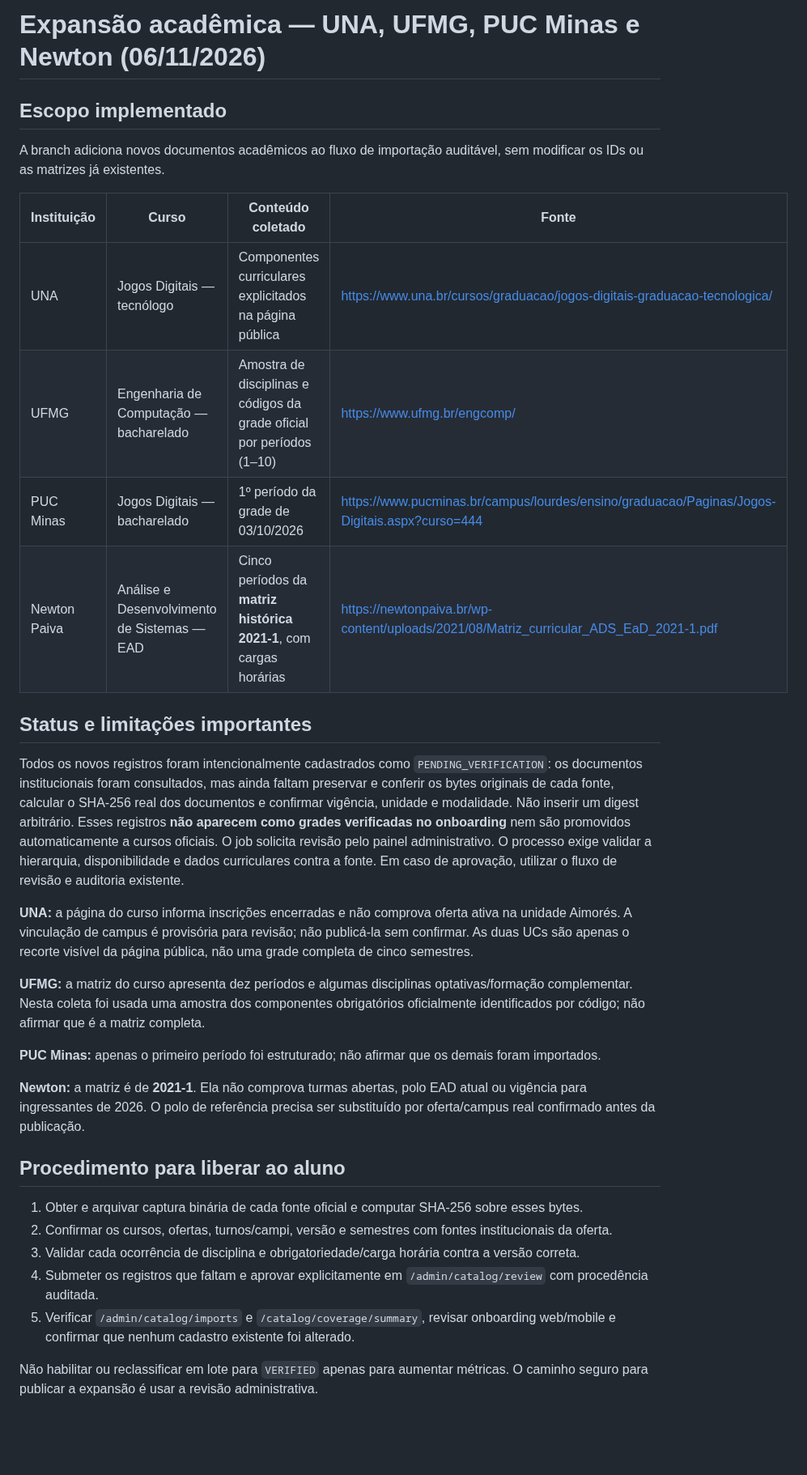
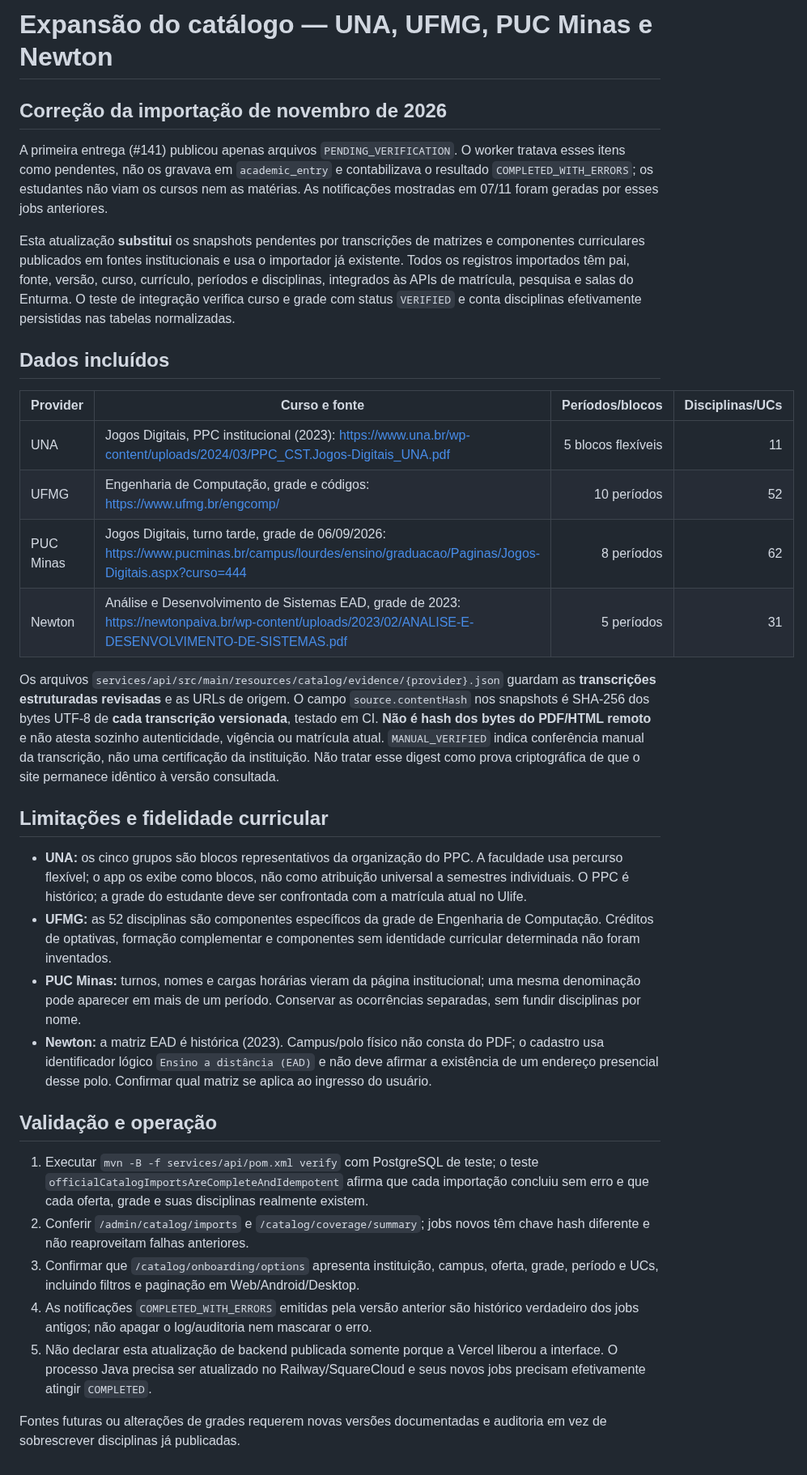
Before and after one commit to luizcordeiro155/Enturma, a Markdown page: docs/ACADEMIC_CATALOG_EXPANSION_2026_11.md, the part around the change. Shown at 81% size. Drawn GitHub-style; blank space fills up the shorter version.

Commit message:
docs(catalog): explain real enrollment imports, provenance and historical grades

```diff
--- a/docs/ACADEMIC_CATALOG_EXPANSION_2026_11.md
+++ b/docs/ACADEMIC_CATALOG_EXPANSION_2026_11.md
@@ -1,34 +1,35 @@
-# Expansão acadêmica — UNA, UFMG, PUC Minas e Newton (06/11/2026)
+# Expansão do catálogo — UNA, UFMG, PUC Minas e Newton
 
-## Escopo implementado
+## Correção da importação de novembro de 2026
 
-A branch adiciona novos documentos acadêmicos ao fluxo de importação auditável, sem modificar os IDs ou as matrizes já existentes.
+A primeira entrega (#141) publicou apenas arquivos `PENDING_VERIFICATION`. O worker tratava esses itens como pendentes, não os gravava em `academic_entry` e contabilizava o resultado `COMPLETED_WITH_ERRORS`; os estudantes não viam os cursos nem as matérias. As notificações mostradas em 07/11 foram geradas por esses jobs anteriores.
 
-| Instituição | Curso | Conteúdo coletado | Fonte |
-|---|---|---|---|
-| UNA | Jogos Digitais — tecnólogo | Componentes curriculares explicitados na página pública | https://www.una.br/cursos/graduacao/jogos-digitais-graduacao-tecnologica/ |
-| UFMG | Engenharia de Computação — bacharelado | Amostra de disciplinas e códigos da grade oficial por períodos (1–10) | https://www.ufmg.br/engcomp/ |
-| PUC Minas | Jogos Digitais — bacharelado | 1º período da grade de 03/10/2026 | https://www.pucminas.br/campus/lourdes/ensino/graduacao/Paginas/Jogos-Digitais.aspx?curso=444 |
-| Newton Paiva | Análise e Desenvolvimento de Sistemas — EAD | Cinco períodos da **matriz histórica 2021-1**, com cargas horárias | https://newtonpaiva.br/wp-content/uploads/2021/08/Matriz_curricular_ADS_EaD_2021-1.pdf |
+Esta atualização **substitui** os snapshots pendentes por transcrições de matrizes e componentes curriculares publicados em fontes institucionais e usa o importador já existente. Todos os registros importados têm pai, fonte, versão, curso, currículo, períodos e disciplinas, integrados às APIs de matrícula, pesquisa e salas do Enturma. O teste de integração verifica curso e grade com status `VERIFIED` e conta disciplinas efetivamente persistidas nas tabelas normalizadas.
 
-## Status e limitações importantes
+## Dados incluídos
 
-Todos os novos registros foram intencionalmente cadastrados como `PENDING_VERIFICATION`: os documentos institucionais foram consultados, mas ainda faltam preservar e conferir os bytes originais de cada fonte, calcular o SHA-256 real dos documentos e confirmar vigência, unidade e modalidade. Não inserir um digest arbitrário. Esses registros **não aparecem como grades verificadas no onboarding** nem são promovidos automaticamente a cursos oficiais. O job solicita revisão pelo painel administrativo. O processo exige validar a hierarquia, disponibilidade e dados curriculares contra a fonte. Em caso de aprovação, utilizar o fluxo de revisão e auditoria existente.
+| Provider | Curso e fonte | Períodos/blocos | Disciplinas/UCs |
+|---|---|---:|---:|
+| UNA | Jogos Digitais, PPC institucional (2023): https://www.una.br/wp-content/uploads/2024/03/PPC_CST.Jogos-Digitais_UNA.pdf | 5 blocos flexíveis | 11 |
+| UFMG | Engenharia de Computação, grade e códigos: https://www.ufmg.br/engcomp/ | 10 períodos | 52 |
+| PUC Minas | Jogos Digitais, turno tarde, grade de 06/09/2026: https://www.pucminas.br/campus/lourdes/ensino/graduacao/Paginas/Jogos-Digitais.aspx?curso=444 | 8 períodos | 62 |
+| Newton | Análise e Desenvolvimento de Sistemas EAD, grade de 2023: https://newtonpaiva.br/wp-content/uploads/2023/02/ANALISE-E-DESENVOLVIMENTO-DE-SISTEMAS.pdf | 5 períodos | 31 |
 
-**UNA:** a página do curso informa inscrições encerradas e não comprova oferta ativa na unidade Aimorés. A vinculação de campus é provisória para revisão; não publicá-la sem confirmar. As duas UCs são apenas o recorte visível da página pública, não uma grade completa de cinco semestres.
+Os arquivos `services/api/src/main/resources/catalog/evidence/{provider}.json` guardam as **transcrições estruturadas revisadas** e as URLs de origem. O campo `source.contentHash` nos snapshots é SHA-256 dos bytes UTF-8 de **cada transcrição versionada**, testado em CI. **Não é hash dos bytes do PDF/HTML remoto** e não atesta sozinho autenticidade, vigência ou matrícula atual. `MANUAL_VERIFIED` indica conferência manual da transcrição, não uma certificação da instituição. Não tratar esse digest como prova criptográfica de que o site permanece idêntico à versão consultada.
 
-**UFMG:** a matriz do curso apresenta dez períodos e algumas disciplinas optativas/formação complementar. Nesta coleta foi usada uma amostra dos componentes obrigatórios oficialmente identificados por código; não afirmar que é a matriz completa.
+## Limitações e fidelidade curricular
 
-**PUC Minas:** apenas o primeiro período foi estruturado; não afirmar que os demais foram importados.
+- **UNA:** os cinco grupos são blocos representativos da organização do PPC. A faculdade usa percurso flexível; o app os exibe como blocos, não como atribuição universal a semestres individuais. O PPC é histórico; a grade do estudante deve ser confrontada com a matrícula atual no Ulife.
+- **UFMG:** as 52 disciplinas são componentes específicos da grade de Engenharia de Computação. Créditos de optativas, formação complementar e componentes sem identidade curricular determinada não foram inventados.
+- **PUC Minas:** turnos, nomes e cargas horárias vieram da página institucional; uma mesma denominação pode aparecer em mais de um período. Conservar as ocorrências separadas, sem fundir disciplinas por nome.
+- **Newton:** a matriz EAD é histórica (2023). Campus/polo físico não consta do PDF; o cadastro usa identificador lógico `Ensino a distância (EAD)` e não deve afirmar a existência de um endereço presencial desse polo. Confirmar qual matriz se aplica ao ingresso do usuário.
 
-**Newton:** a matriz é de **2021-1**. Ela não comprova turmas abertas, polo EAD atual ou vigência para ingressantes de 2026. O polo de referência precisa ser substituído por oferta/campus real confirmado antes da publicação.
+## Validação e operação
 
-## Procedimento para liberar ao aluno
+1. Executar `mvn -B -f services/api/pom.xml verify` com PostgreSQL de teste; o teste `officialCatalogImportsAreCompleteAndIdempotent` afirma que cada importação concluiu sem erro e que cada oferta, grade e suas disciplinas realmente existem.
+2. Conferir `/admin/catalog/imports` e `/catalog/coverage/summary`; jobs novos têm chave hash diferente e não reaproveitam falhas anteriores.
+3. Confirmar que `/catalog/onboarding/options` apresenta instituição, campus, oferta, grade, período e UCs, incluindo filtros e paginação em Web/Android/Desktop.
+4. As notificações `COMPLETED_WITH_ERRORS` emitidas pela versão anterior são histórico verdadeiro dos jobs antigos; não apagar o log/auditoria nem mascarar o erro.
+5. Não declarar esta atualização de backend publicada somente porque a Vercel liberou a interface. O processo Java precisa ser atualizado no Railway/SquareCloud e seus novos jobs precisam efetivamente atingir `COMPLETED`.
 
-1. Obter e arquivar captura binária de cada fonte oficial e computar SHA-256 sobre esses bytes.
-2. Confirmar os cursos, ofertas, turnos/campi, versão e semestres com fontes institucionais da oferta.
-3. Validar cada ocorrência de disciplina e obrigatoriedade/carga horária contra a versão correta.
-4. Submeter os registros que faltam e aprovar explicitamente em `/admin/catalog/review` com procedência auditada.
-5. Verificar `/admin/catalog/imports` e `/catalog/coverage/summary`, revisar onboarding web/mobile e confirmar que nenhum cadastro existente foi alterado.
-
-Não habilitar ou reclassificar em lote para `VERIFIED` apenas para aumentar métricas. O caminho seguro para publicar a expansão é usar a revisão administrativa.
+Fontes futuras ou alterações de grades requerem novas versões documentadas e auditoria em vez de sobrescrever disciplinas já publicadas.
```
